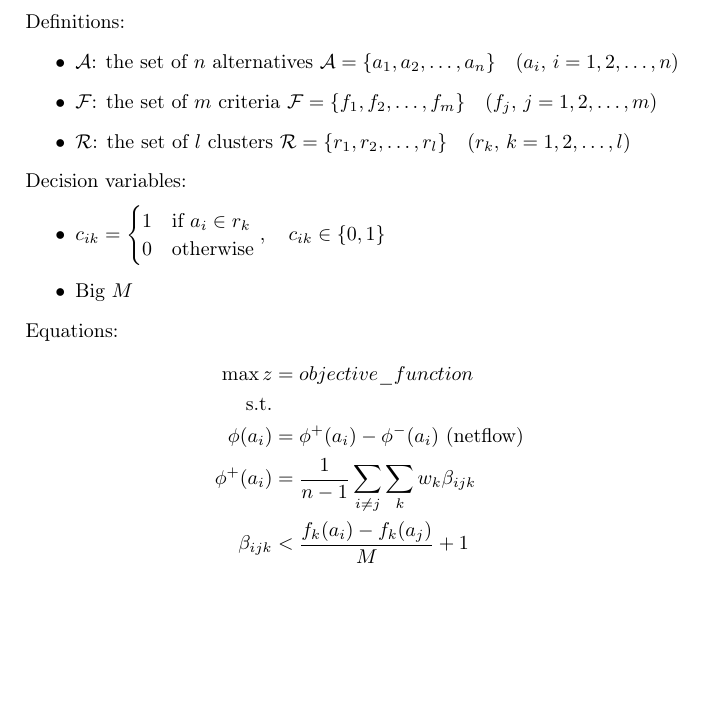
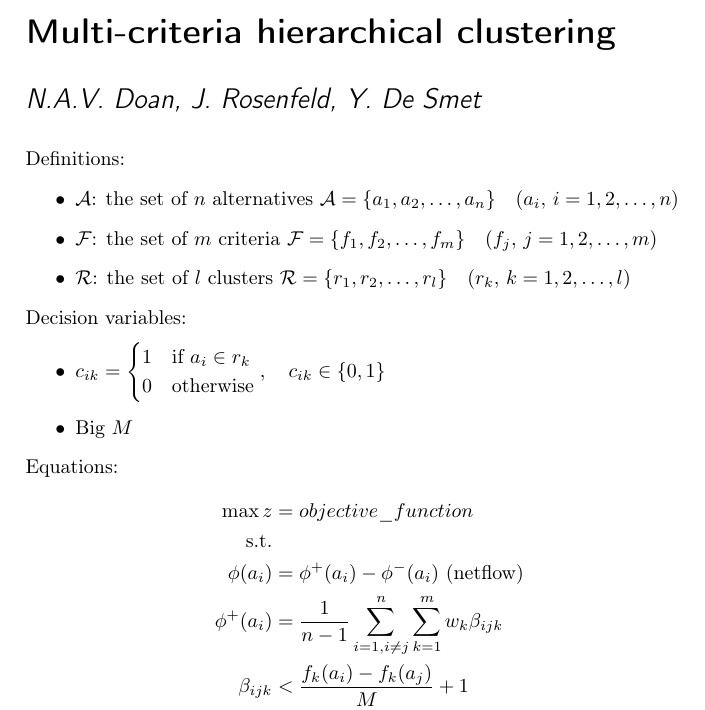
Before and after one commit to Bocko/clustering, a LaTeX document (clustering.tex): part of the page, cut at the place of the change, the shorter picture padded with empty space. Compiled offline with pdfLaTeX.

Commit message:
first commit

```diff
--- a/clustering.tex
+++ b/clustering.tex
@@ -1,4 +1,4 @@
-\documentclass[a4paper]{article}
+\documentclass[a4paper]{journal}
 \usepackage[utf8x]{inputenc}
 \usepackage[T1]{fontenc}
 \usepackage{ucs}
@@ -8,7 +8,12 @@
 \usepackage{graphicx}
 \setlength\parindent{0pt}
 
+\title{Multi-criteria hierarchical clustering}
+\author{N.A.V. Doan, J. Rosenfeld, Y. De Smet}
+\date{}
+
 \begin{document}
+    \maketitle
     Definitions:
     \begin{itemize}
         \item $\mathcal{A}$: the set of $n$ alternatives $\mathcal{A} = \{a_1, a_2, \dots, a_n\} \quad (a_i,\, i = 1, 2, \dots, n)$
@@ -28,7 +33,7 @@
         \max z &= objective\_function\\
         \text{s.t.} & \\
         \phi(a_i) &= \phi^+(a_i) - \phi^-(a_i) \text{ (netflow)} \\
-        \phi^+(a_i) &= \frac{1}{n-1} \sum_{i \neq j}^{} \sum_{k}{} w_k \beta_{ijk} \\
+        \phi^+(a_i) &= \frac{1}{n-1} \sum_{i=1, i\neq j}^{n} \sum_{k=1}^{m} w_k \beta_{ijk} \\
         \beta_{ijk} &< \frac{f_k(a_i)-f_k(a_j)}{M} + 1 \\
         \beta_{ijk} &\geq \frac{f_k(a_i)-f_k(a_j)}{M} \\
         \beta_{ijk} &\in \{0,1\}\\
```
Also changed, not shown: clustering.pdf.
